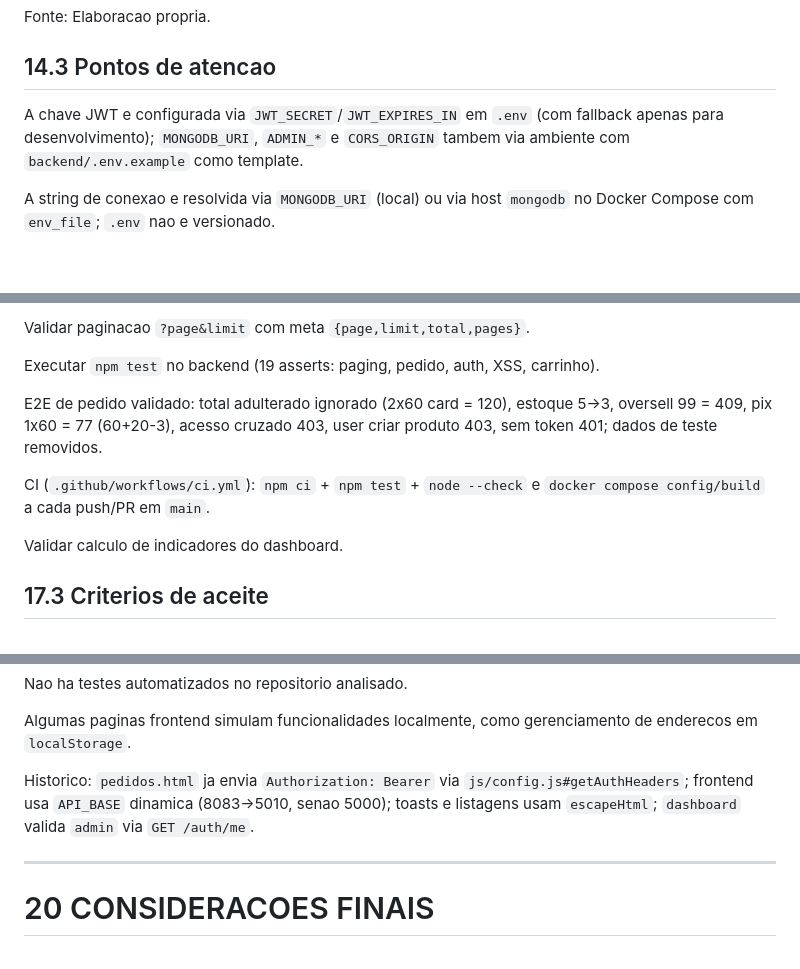
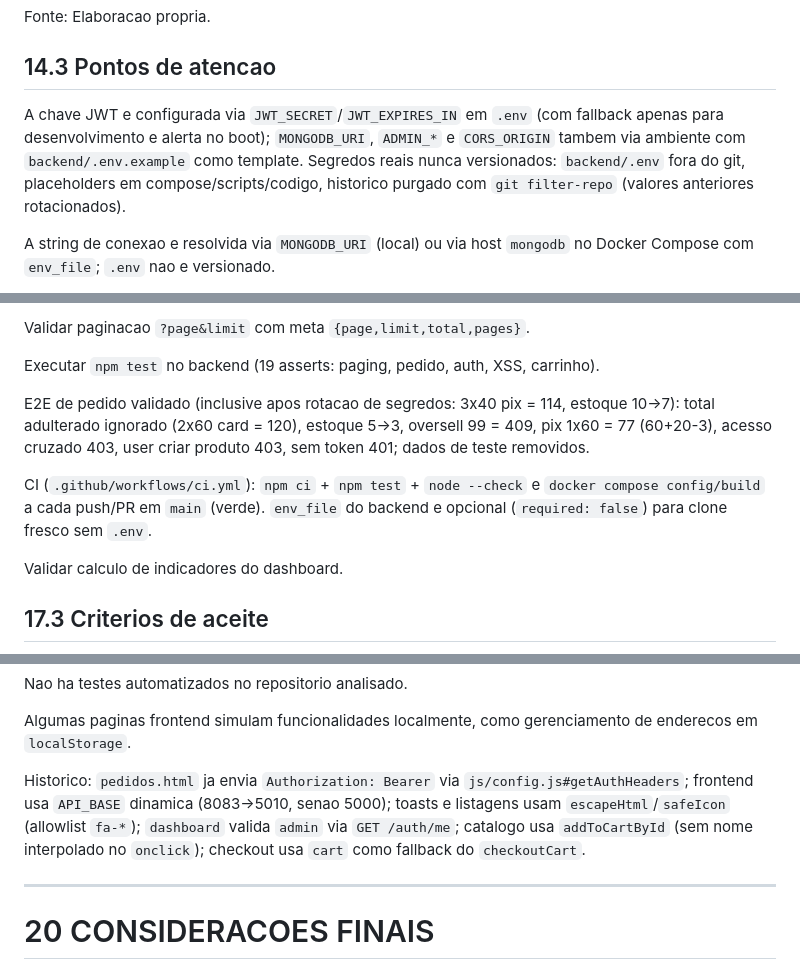
Before and after one commit to Regimarcilio/ecommerce-eletronica_v2.0, a Markdown page: docs/SDS_ABNT.md, 3 parts joined by grey strips. Drawn GitHub-style; blank space fills up the shorter version.

Commit message:
docs(sds): pos-rotacao, CI verde e hardening do catalogo
- Segredos: .env fora do git, placeholders, historico purgado e rotacao
- CI: env_file opcional, pipeline verde
- Frontend: safeIcon, addToCartById, fallback cart, guards reais
- Teste: smoke pos-rotacao (3x40 pix=114, estoque 10->7), dados limpos

```diff
--- a/docs/SDS_ABNT.md
+++ b/docs/SDS_ABNT.md
@@ -653,7 +653,7 @@ Fonte: Elaboracao propria.
 
 ## 14.3 Pontos de atencao
 
-A chave JWT e configurada via `JWT_SECRET`/`JWT_EXPIRES_IN` em `.env` (com fallback apenas para desenvolvimento); `MONGODB_URI`, `ADMIN_*` e `CORS_ORIGIN` tambem via ambiente com `backend/.env.example` como template.
+A chave JWT e configurada via `JWT_SECRET`/`JWT_EXPIRES_IN` em `.env` (com fallback apenas para desenvolvimento e alerta no boot); `MONGODB_URI`, `ADMIN_*` e `CORS_ORIGIN` tambem via ambiente com `backend/.env.example` como template. Segredos reais nunca versionados: `backend/.env` fora do git, placeholders em compose/scripts/codigo, historico purgado com `git filter-repo` (valores anteriores rotacionados).
 
 A string de conexao e resolvida via `MONGODB_URI` (local) ou via host `mongodb` no Docker Compose com `env_file`; `.env` nao e versionado.
 
@@ -783,9 +783,9 @@ Validar paginacao `?page&limit` com meta `{page,limit,total,pages}`.
 
 Executar `npm test` no backend (19 asserts: paging, pedido, auth, XSS, carrinho).
 
-E2E de pedido validado: total adulterado ignorado (2x60 card = 120), estoque 5->3, oversell 99 = 409, pix 1x60 = 77 (60+20-3), acesso cruzado 403, user criar produto 403, sem token 401; dados de teste removidos.
+E2E de pedido validado (inclusive apos rotacao de segredos: 3x40 pix = 114, estoque 10->7): total adulterado ignorado (2x60 card = 120), estoque 5->3, oversell 99 = 409, pix 1x60 = 77 (60+20-3), acesso cruzado 403, user criar produto 403, sem token 401; dados de teste removidos.
 
-CI (`.github/workflows/ci.yml`): `npm ci` + `npm test` + `node --check` e `docker compose config/build` a cada push/PR em `main`.
+CI (`.github/workflows/ci.yml`): `npm ci` + `npm test` + `node --check` e `docker compose config/build` a cada push/PR em `main` (verde). `env_file` do backend e opcional (`required: false`) para clone fresco sem `.env`.
 
 Validar calculo de indicadores do dashboard.
 
@@ -863,7 +863,7 @@ Nao ha testes automatizados no repositorio analisado.
 
 Algumas paginas frontend simulam funcionalidades localmente, como gerenciamento de enderecos em `localStorage`.
 
-Historico: `pedidos.html` ja envia `Authorization: Bearer` via `js/config.js#getAuthHeaders`; frontend usa `API_BASE` dinamica (8083->5010, senao 5000); toasts e listagens usam `escapeHtml`; `dashboard` valida `admin` via `GET /auth/me`.
+Historico: `pedidos.html` ja envia `Authorization: Bearer` via `js/config.js#getAuthHeaders`; frontend usa `API_BASE` dinamica (8083->5010, senao 5000); toasts e listagens usam `escapeHtml`/`safeIcon` (allowlist `fa-*`); `dashboard` valida `admin` via `GET /auth/me`; catalogo usa `addToCartById` (sem nome interpolado no `onclick`); checkout usa `cart` como fallback do `checkoutCart`.
 
 ---
 
```
